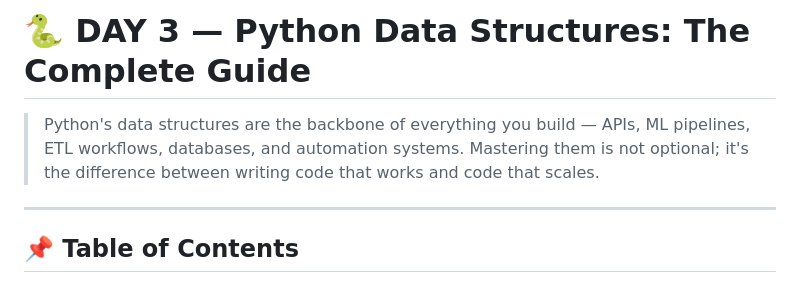
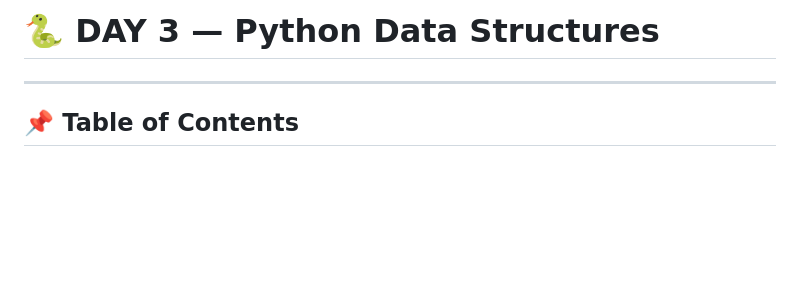
Before and after one commit to anil-k-rajamoni18/python-backend, a Markdown page: Python/Day3/DataStructures_Notes.md, the part around the change. Drawn GitHub-style; blank space fills up the shorter version.

```diff
--- a/Python/Day3/Day3_Python_DataStructures_Notes.md
+++ b/Python/Day3/DataStructures_Notes.md
@@ -1,6 +1,4 @@
-# 🐍 DAY 3 — Python Data Structures: The Complete Guide
-
-> Python's data structures are the backbone of everything you build — APIs, ML pipelines, ETL workflows, databases, and automation systems. Mastering them is not optional; it's the difference between writing code that works and code that scales.
+# 🐍 DAY 3 — Python Data Structures
 
 ---
 
```
